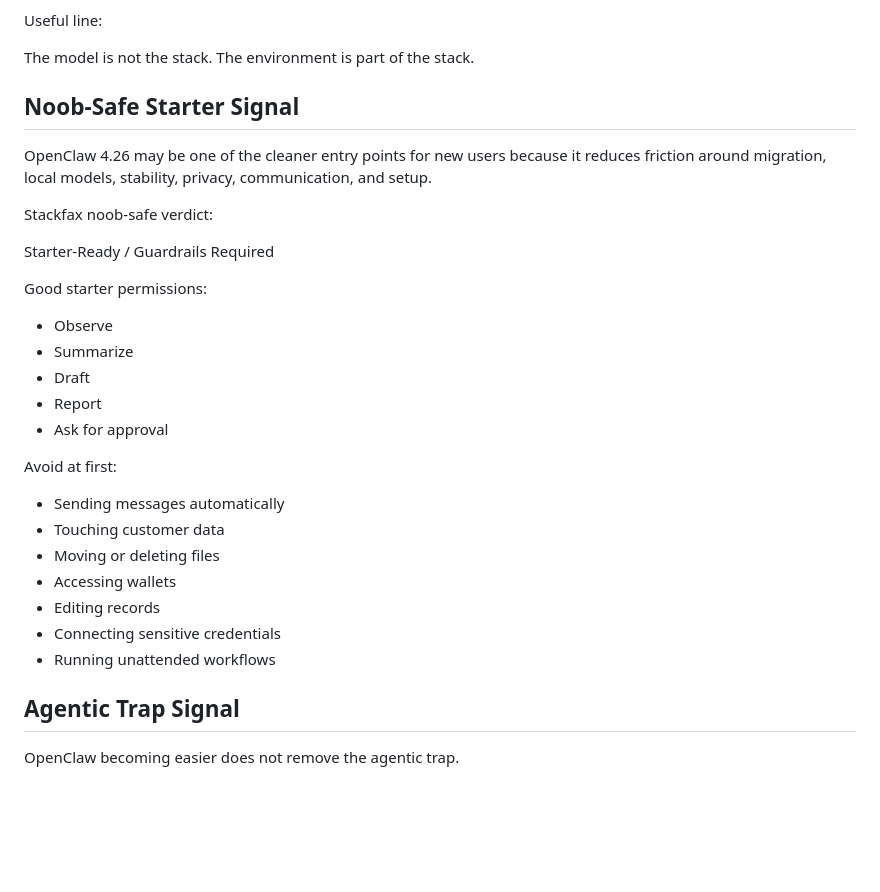
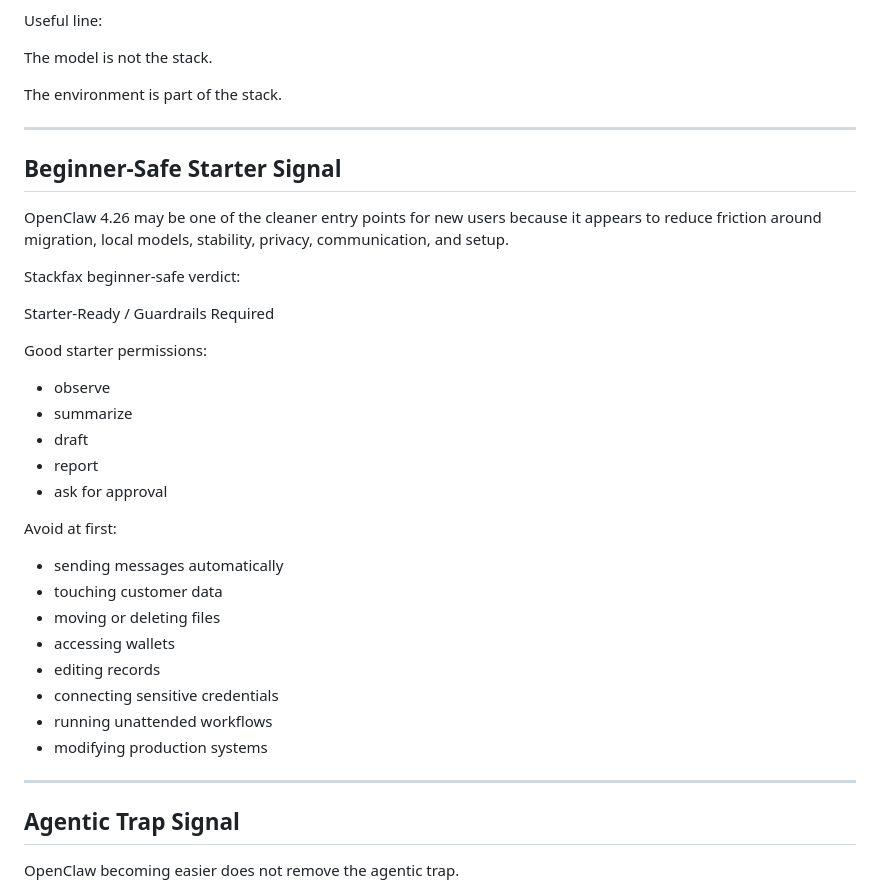
Before and after one commit to getstackfax/stackfax, a Markdown page: research/openclaw-4-26-field-notes.md, the part around one of its changes. Drawn GitHub-style; blank space fills up the shorter version.

```diff
--- a/research/openclaw-4-26-field-notes.md
+++ b/research/openclaw-4-26-field-notes.md
@@ -218,33 +259,40 @@ Possible Stackfax categories:
 
 Useful line:
 
-The model is not the stack. The environment is part of the stack.
+The model is not the stack.
 
-## Noob-Safe Starter Signal
+The environment is part of the stack.
 
-OpenClaw 4.26 may be one of the cleaner entry points for new users because it reduces friction around migration, local models, stability, privacy, communication, and setup.
+---
 
-Stackfax noob-safe verdict:
+## Beginner-Safe Starter Signal
+
+OpenClaw 4.26 may be one of the cleaner entry points for new users because it appears to reduce friction around migration, local models, stability, privacy, communication, and setup.
+
+Stackfax beginner-safe verdict:
 
 Starter-Ready / Guardrails Required
 
 Good starter permissions:
 
-- Observe
-- Summarize
-- Draft
-- Report
-- Ask for approval
+- observe
+- summarize
+- draft
+- report
+- ask for approval
 
 Avoid at first:
 
-- Sending messages automatically
-- Touching customer data
-- Moving or deleting files
-- Accessing wallets
-- Editing records
-- Connecting sensitive credentials
-- Running unattended workflows
+- sending messages automatically
+- touching customer data
+- moving or deleting files
+- accessing wallets
+- editing records
+- connecting sensitive credentials
+- running unattended workflows
+- modifying production systems
+
+---
 
 ## Agentic Trap Signal
 
```
Also changed, not shown: other parts of research/openclaw-4-26-field-notes.md (+178 -59 lines).
